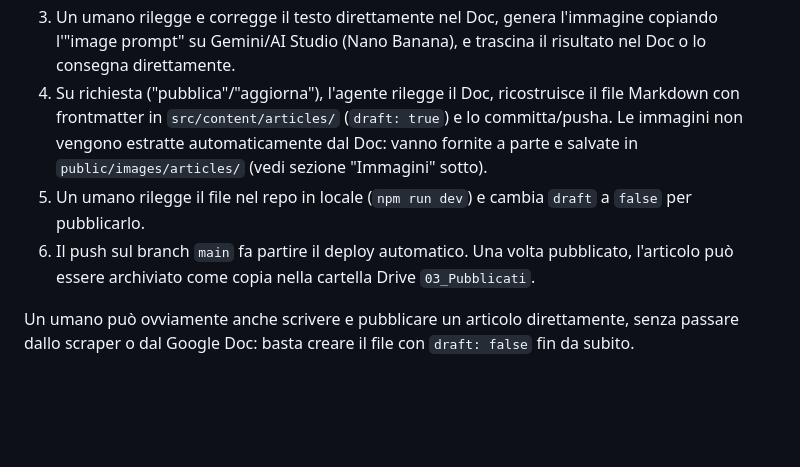
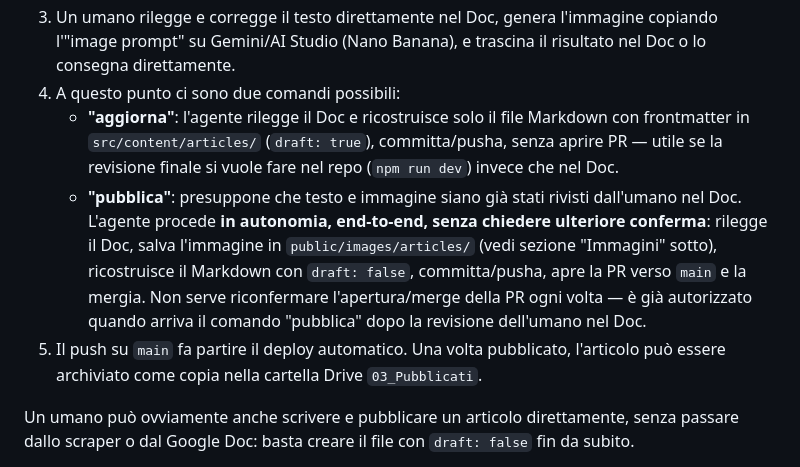
Before and after one commit to federuff/bikestylemag_website, a Markdown page: README.md, the part around the change. GitHub-like rendering; blank space fills up the shorter version.

Commit message:
Autorizza la pubblicazione autonoma dopo revisione umana nel Doc
Quando l'umano ha già rivisto testo e immagine nella bozza (Google
Doc) e chiede di pubblicare, l'agente procede in autonomia fino al
merge su main, senza ulteriori conferme per apertura/merge della PR.
Il comando "aggiorna" resta per la sola sincronizzazione in bozza.

```diff
--- a/README.md
+++ b/README.md
@@ -63,14 +63,20 @@ Flusso previsto:
 3. Un umano rilegge e corregge il testo direttamente nel Doc, genera l'immagine copiando
    l'"image prompt" su Gemini/AI Studio (Nano Banana), e trascina il risultato nel Doc o
    lo consegna direttamente.
-4. Su richiesta ("pubblica"/"aggiorna"), l'agente rilegge il Doc, ricostruisce il file
-   Markdown con frontmatter in `src/content/articles/` (`draft: true`) e lo committa/pusha.
-   Le immagini non vengono estratte automaticamente dal Doc: vanno fornite a parte e
-   salvate in `public/images/articles/` (vedi sezione "Immagini" sotto).
-5. Un umano rilegge il file nel repo in locale (`npm run dev`) e cambia `draft` a `false`
-   per pubblicarlo.
-6. Il push sul branch `main` fa partire il deploy automatico. Una volta pubblicato,
-   l'articolo può essere archiviato come copia nella cartella Drive `03_Pubblicati`.
+4. A questo punto ci sono due comandi possibili:
+   - **"aggiorna"**: l'agente rilegge il Doc e ricostruisce solo il file Markdown con
+     frontmatter in `src/content/articles/` (`draft: true`), committa/pusha, senza aprire
+     PR — utile se la revisione finale si vuole fare nel repo (`npm run dev`) invece che
+     nel Doc.
+   - **"pubblica"**: presuppone che testo e immagine siano già stati rivisti dall'umano nel
+     Doc. L'agente procede **in autonomia, end-to-end, senza chiedere ulteriore conferma**:
+     rilegge il Doc, salva l'immagine in `public/images/articles/` (vedi sezione
+     "Immagini" sotto), ricostruisce il Markdown con `draft: false`, committa/pusha, apre
+     la PR verso `main` e la mergia. Non serve riconfermare l'apertura/merge della PR ogni
+     volta — è già autorizzato quando arriva il comando "pubblica" dopo la revisione
+     dell'umano nel Doc.
+5. Il push su `main` fa partire il deploy automatico. Una volta pubblicato, l'articolo può
+   essere archiviato come copia nella cartella Drive `03_Pubblicati`.
 
 Un umano può ovviamente anche scrivere e pubblicare un articolo direttamente, senza passare
 dallo scraper o dal Google Doc: basta creare il file con `draft: false` fin da subito.
```
Also changed, not shown: STATUS.md (+6 -4 lines).
